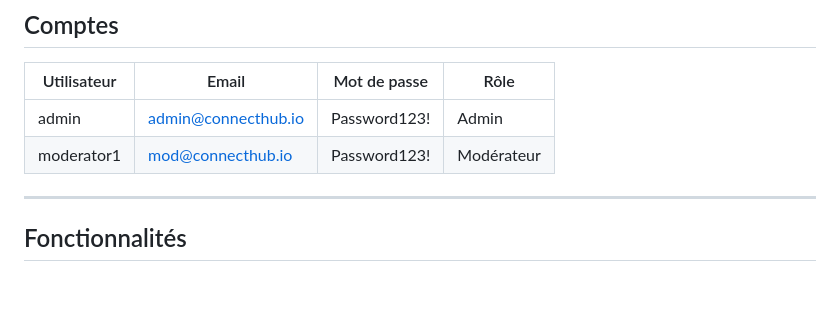
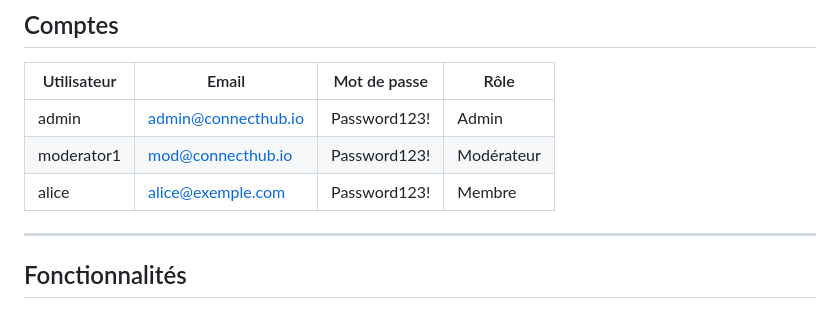
Before and after one commit to michkaroma/connecthub, a Markdown page: README.md, the part around the change. GitHub-like rendering; blank space fills up the shorter version.

```diff
--- a/README.md
+++ b/README.md
@@ -129,6 +129,7 @@ connecthub/
 |-------------|---------------------|--------------|------------|
 | admin       | admin@connecthub.io | Password123! | Admin      |
 | moderator1  | mod@connecthub.io   | Password123! | Modérateur |
+| alice       | alice@exemple.com   | Password123! | Membre     |
 
 ---
 
```
